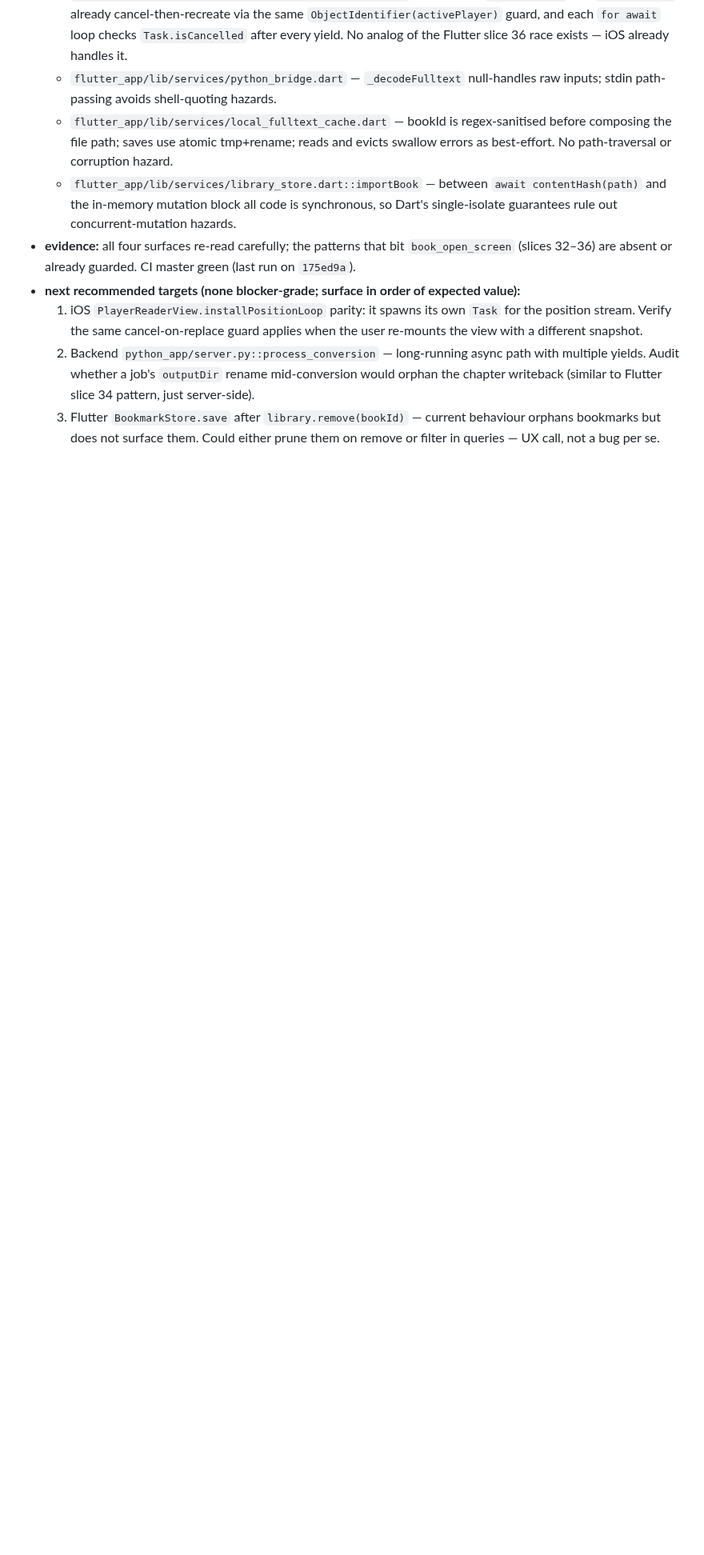
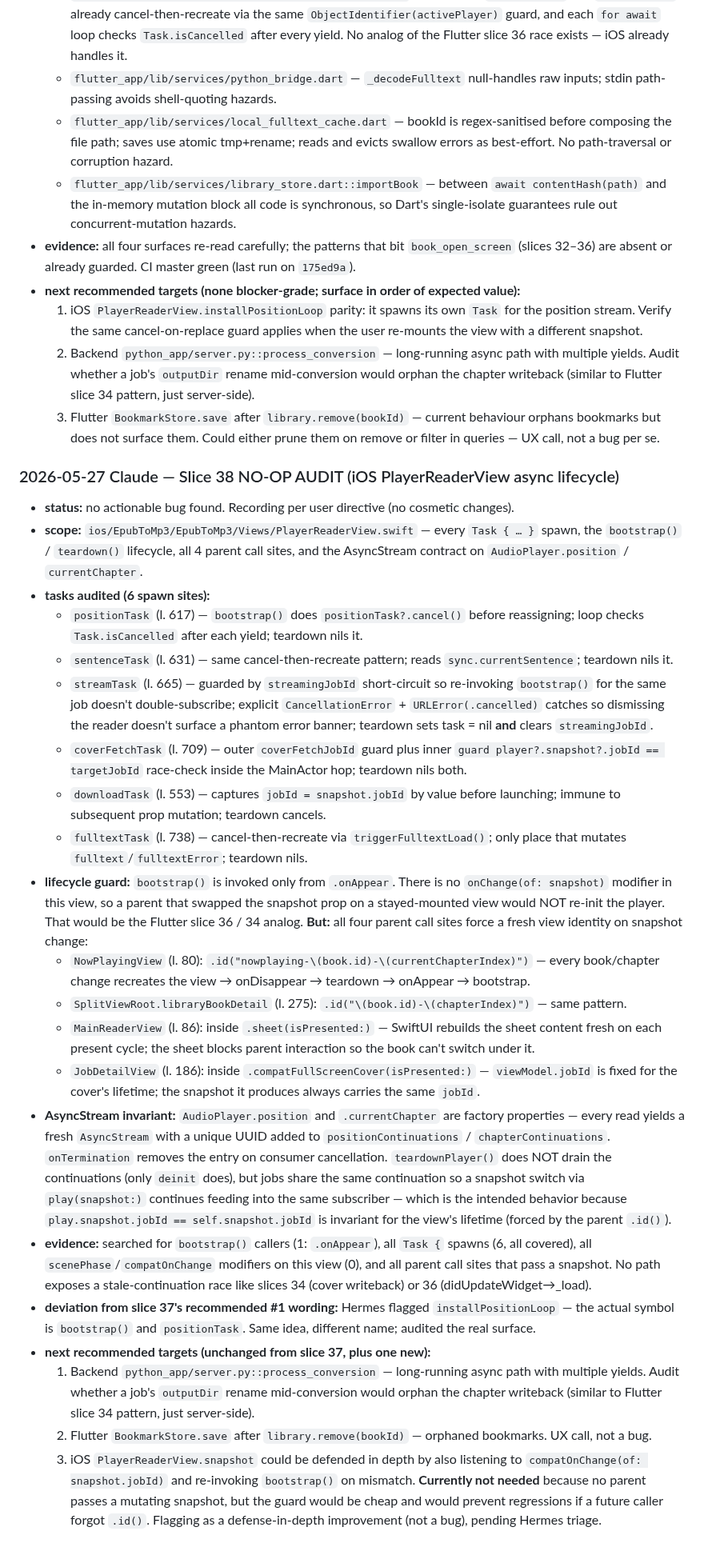
Before and after one commit to pietro1704/Epub-to-Mp3, a Markdown page: handoff.md, the part around the change. Shown at 80% size. Rendered like a GitHub page; blank space fills up the shorter version.

Commit message:
docs(handoff): slice 38 — no-op audit on PlayerReaderView async lifecycle
Verified bootstrap()/teardown() correctly cancel-then-recreate all six
Task spawn sites (position, sentence, stream, coverFetch, download,
fulltext), and that the four parent call sites force a fresh view
identity on snapshot change so the Flutter slice 34/36 race class is
absent on iOS.

Co-Authored-By: Claude Opus 4.7 (1M context) <noreply@anthropic.com>

```diff
--- a/handoff.md
+++ b/handoff.md
@@ -992,3 +992,27 @@ Release Desktop run 26432885034:
   1. iOS `PlayerReaderView.installPositionLoop` parity: it spawns its own `Task` for the position stream. Verify the same cancel-on-replace guard applies when the user re-mounts the view with a different snapshot.
   2. Backend `python_app/server.py::process_conversion` — long-running async path with multiple yields. Audit whether a job's `outputDir` rename mid-conversion would orphan the chapter writeback (similar to Flutter slice 34 pattern, just server-side).
   3. Flutter `BookmarkStore.save` after `library.remove(bookId)` — current behaviour orphans bookmarks but does not surface them. Could either prune them on remove or filter in queries — UX call, not a bug per se.
+
+### 2026-05-27 Claude — Slice 38 NO-OP AUDIT (iOS PlayerReaderView async lifecycle)
+
+- **status:** no actionable bug found. Recording per user directive (no cosmetic changes).
+- **scope:** `ios/EpubToMp3/EpubToMp3/Views/PlayerReaderView.swift` — every `Task { … }` spawn, the `bootstrap()` / `teardown()` lifecycle, all 4 parent call sites, and the AsyncStream contract on `AudioPlayer.position` / `currentChapter`.
+- **tasks audited (6 spawn sites):**
+  - `positionTask` (l. 617) — `bootstrap()` does `positionTask?.cancel()` before reassigning; loop checks `Task.isCancelled` after each yield; teardown nils it.
+  - `sentenceTask` (l. 631) — same cancel-then-recreate pattern; reads `sync.currentSentence`; teardown nils it.
+  - `streamTask` (l. 665) — guarded by `streamingJobId` short-circuit so re-invoking `bootstrap()` for the same job doesn't double-subscribe; explicit `CancellationError` + `URLError(.cancelled)` catches so dismissing the reader doesn't surface a phantom error banner; teardown sets task = nil **and** clears `streamingJobId`.
+  - `coverFetchTask` (l. 709) — outer `coverFetchJobId` guard plus inner `guard player?.snapshot?.jobId == targetJobId` race-check inside the MainActor hop; teardown nils both.
+  - `downloadTask` (l. 553) — captures `jobId = snapshot.jobId` by value before launching; immune to subsequent prop mutation; teardown cancels.
+  - `fulltextTask` (l. 738) — cancel-then-recreate via `triggerFulltextLoad()`; only place that mutates `fulltext`/`fulltextError`; teardown nils.
+- **lifecycle guard:** `bootstrap()` is invoked only from `.onAppear`. There is no `onChange(of: snapshot)` modifier in this view, so a parent that swapped the snapshot prop on a stayed-mounted view would NOT re-init the player. That would be the Flutter slice 36 / 34 analog. **But:** all four parent call sites force a fresh view identity on snapshot change:
+  - `NowPlayingView` (l. 80): `.id("nowplaying-\(book.id)-\(currentChapterIndex)")` — every book/chapter change recreates the view → onDisappear → teardown → onAppear → bootstrap.
+  - `SplitViewRoot.libraryBookDetail` (l. 275): `.id("\(book.id)-\(chapterIndex)")` — same pattern.
+  - `MainReaderView` (l. 86): inside `.sheet(isPresented:)` — SwiftUI rebuilds the sheet content fresh on each present cycle; the sheet blocks parent interaction so the book can't switch under it.
+  - `JobDetailView` (l. 186): inside `.compatFullScreenCover(isPresented:)` — `viewModel.jobId` is fixed for the cover's lifetime; the snapshot it produces always carries the same `jobId`.
+- **AsyncStream invariant:** `AudioPlayer.position` and `.currentChapter` are factory properties — every read yields a fresh `AsyncStream` with a unique UUID added to `positionContinuations` / `chapterContinuations`. `onTermination` removes the entry on consumer cancellation. `teardownPlayer()` does NOT drain the continuations (only `deinit` does), but jobs share the same continuation so a snapshot switch via `play(snapshot:)` continues feeding into the same subscriber — which is the intended behavior because `play.snapshot.jobId == self.snapshot.jobId` is invariant for the view's lifetime (forced by the parent `.id()`).
+- **evidence:** searched for `bootstrap()` callers (1: `.onAppear`), all `Task {` spawns (6, all covered), all `scenePhase`/`compatOnChange` modifiers on this view (0), and all parent call sites that pass a snapshot. No path exposes a stale-continuation race like slices 34 (cover writeback) or 36 (didUpdateWidget→_load).
+- **deviation from slice 37's recommended #1 wording:** Hermes flagged `installPositionLoop` — the actual symbol is `bootstrap()` and `positionTask`. Same idea, different name; audited the real surface.
+- **next recommended targets (unchanged from slice 37, plus one new):**
+  1. Backend `python_app/server.py::process_conversion` — long-running async path with multiple yields. Audit whether a job's `outputDir` rename mid-conversion would orphan the chapter writeback (similar to Flutter slice 34 pattern, just server-side).
+  2. Flutter `BookmarkStore.save` after `library.remove(bookId)` — orphaned bookmarks. UX call, not a bug.
+  3. iOS `PlayerReaderView.snapshot` could be defended in depth by also listening to `compatOnChange(of: snapshot.jobId)` and re-invoking `bootstrap()` on mismatch. **Currently not needed** because no parent passes a mutating snapshot, but the guard would be cheap and would prevent regressions if a future caller forgot `.id()`. Flagging as a defense-in-depth improvement (not a bug), pending Hermes triage.
```
